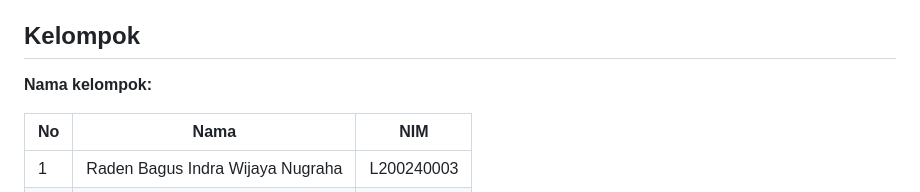
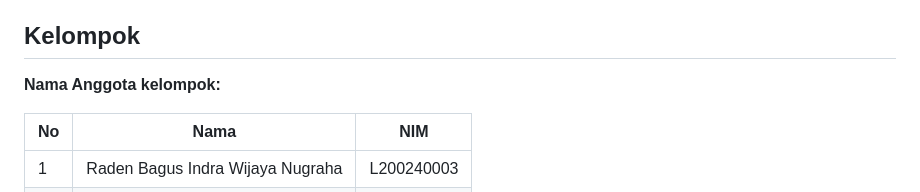
Before and after one commit to hanif-510/Kelompok-PCM-Framework, a Markdown page: README.md, the part around the change. GitHub-like rendering.

```diff
--- a/README.md
+++ b/README.md
@@ -4,7 +4,7 @@ Website resmi Pimpinan Cabang Muhammadiyah (PCM) Gatak, Kabupaten Sukoharjo, Jaw
 
 ## Kelompok
 
-**Nama kelompok:**
+**Nama Anggota kelompok:**
 
 | No | Nama | NIM |
 |----|------|-----|
```
